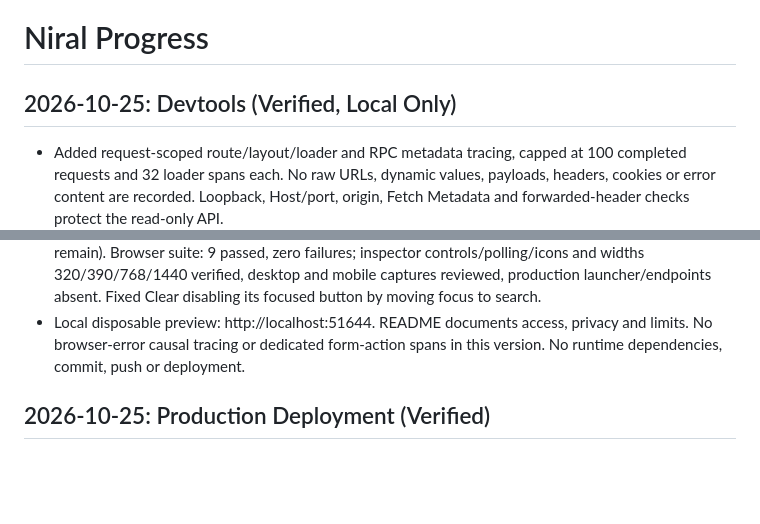
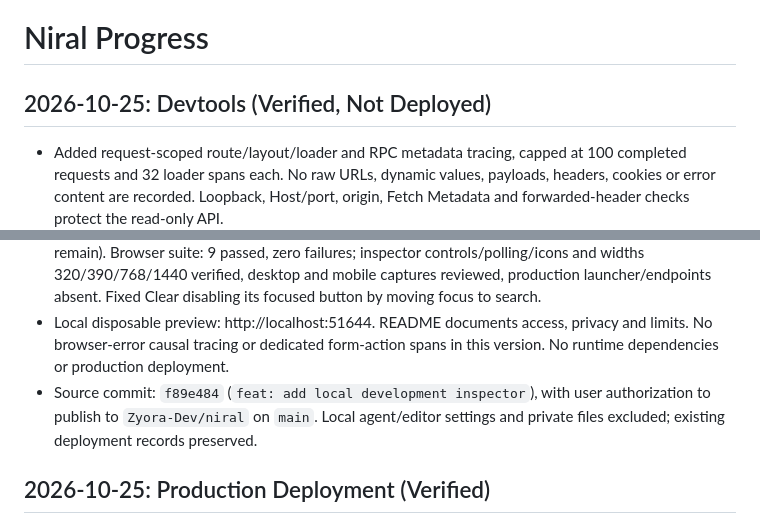
Before and after one commit to Zyora-Dev/niral, a Markdown page: PROGRESS.md, 2 parts joined by grey strips. GitHub-like rendering; blank space fills up the shorter version.

Commit message:
docs: record Devtools source release

```diff
--- a/PROGRESS.md
+++ b/PROGRESS.md
@@ -1,6 +1,6 @@
 # Niral Progress
 
-## 2026-10-25: Devtools (Verified, Local Only)
+## 2026-10-25: Devtools (Verified, Not Deployed)
 
 - Added request-scoped route/layout/loader and RPC metadata tracing, capped at
   100 completed requests and 32 loader spans each. No raw URLs, dynamic values,
@@ -20,7 +20,10 @@
   disabling its focused button by moving focus to search.
 - Local disposable preview: http://localhost:51644. README documents access,
   privacy and limits. No browser-error causal tracing or dedicated form-action
-  spans in this version. No runtime dependencies, commit, push or deployment.
+  spans in this version. No runtime dependencies or production deployment.
+- Source commit: `f89e484` (`feat: add local development inspector`), with user
+  authorization to publish to `Zyora-Dev/niral` on `main`. Local agent/editor
+  settings and private files excluded; existing deployment records preserved.
 
 ## 2026-10-25: Production Deployment (Verified)
 
```
Also changed, not shown: PROJECT_CONTEXT.md (+3 -1 lines).
